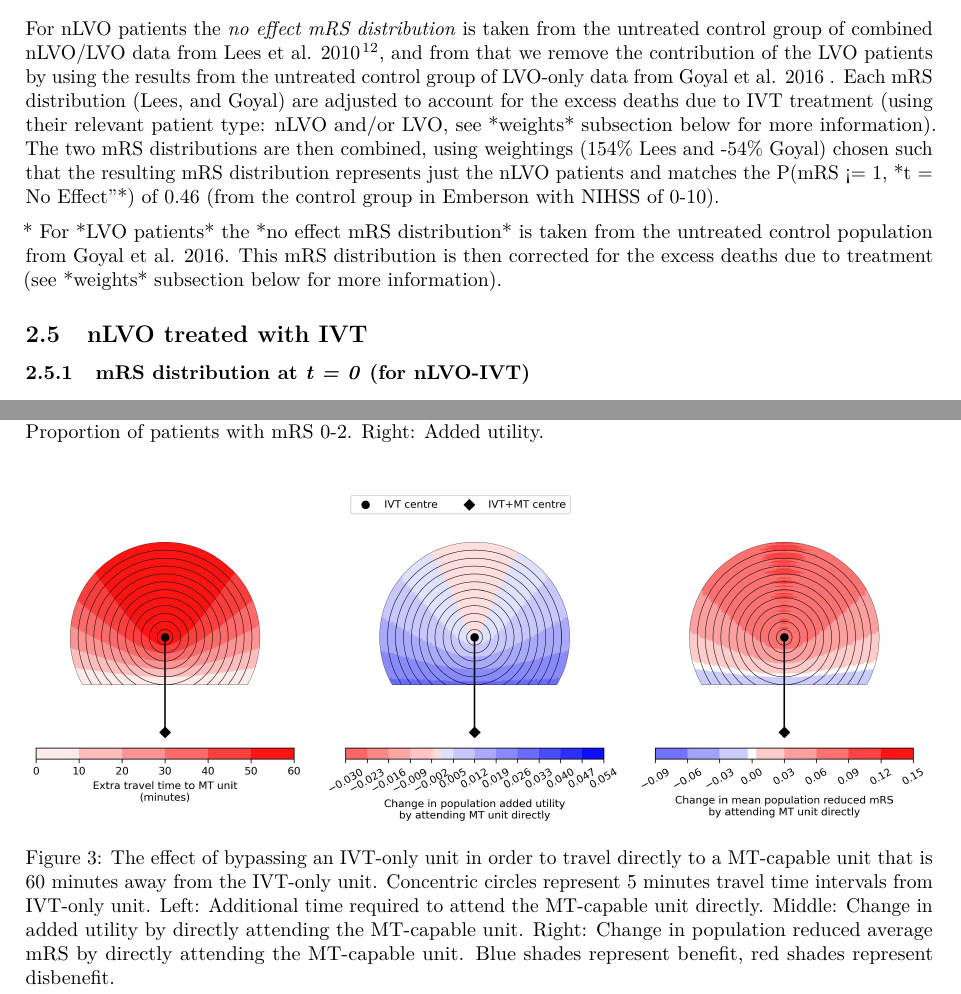
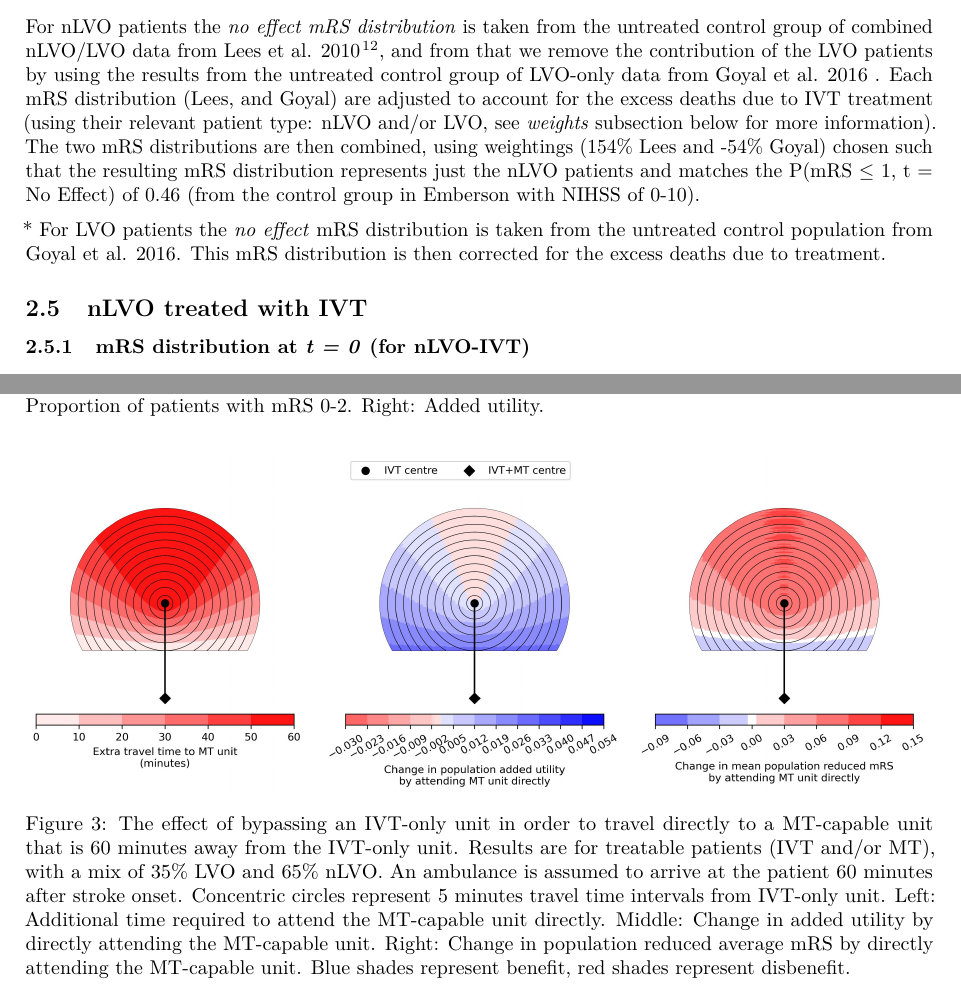
Before and after one commit to samuel-book/overleaf_stroke_outcome_1, a LaTeX document (main.tex, which reads chapters/4_methods.tex, chapters/5_results.tex): two parts of pages 3 and 4 of 6, joined at a grey line, cut so that both start at the same text. Compiled offline with pdfLaTeX.

Commit message:
Updates from Overleaf

```diff
--- a/chapters/4_methods.tex
+++ b/chapters/4_methods.tex
@@ -56,9 +56,9 @@ The pre-stroke mRS distribution (equivalent to full recovery from the current st
 
 \subsection{mRS distribution for tiem when treatment has no effect}
 
-For nLVO patients the \emph{no effect mRS distribution} is taken from the untreated control group of combined nLVO/LVO data from Lees et al. 2010 \cite{lees_time_2010}, and from that we remove the contribution of the LVO patients by using the results from the untreated control group of LVO-only data from Goyal et al. 2016 . Each mRS distribution (Lees, and Goyal) are adjusted to account for the excess deaths due to IVT treatment (using their relevant patient type: nLVO and/or LVO, see *weights* subsection below for more information). The two mRS distributions are then combined, using weightings (154\% Lees and -54\% Goyal) chosen such that the resulting mRS distribution represents just the nLVO patients and matches the P(mRS <= 1, *t = No Effect"*) of 0.46 (from the control group in Emberson with NIHSS of 0-10).
+For nLVO patients the \emph{no effect mRS distribution} is taken from the untreated control group of combined nLVO/LVO data from Lees et al. 2010 \cite{lees_time_2010}, and from that we remove the contribution of the LVO patients by using the results from the untreated control group of LVO-only data from Goyal et al. 2016 . Each mRS distribution (Lees, and Goyal) are adjusted to account for the excess deaths due to IVT treatment (using their relevant patient type: nLVO and/or LVO, see \emph{weights} subsection below for more information). The two mRS distributions are then combined, using weightings (154\% Lees and -54\% Goyal) chosen such that the resulting mRS distribution represents just the nLVO patients and matches the P(mRS $\leq$ 1, t = No Effect) of 0.46 (from the control group in Emberson with NIHSS of 0-10).
 
-* For *LVO patients* the *no effect mRS distribution* is taken from the untreated control population from Goyal et al. 2016.  This mRS distribution is then corrected for the excess deaths due to treatment (see *weights* subsection below for more information).
+* For LVO patients the \emph{no effect} mRS distribution is taken from the untreated control population from Goyal et al. 2016.  This mRS distribution is then corrected for the excess deaths due to treatment.
 
 
 
--- a/chapters/5_results.tex
+++ b/chapters/5_results.tex
@@ -20,7 +20,7 @@
 \begin{figure}
 \centering
 \includegraphics[width=1.0\textwidth]{./images/circle_plots_t-IVT-to-MT=60_t-onset-to-ambo=60}
-\caption{The effect of bypassing an IVT-only unit in order to travel directly to a MT-capable unit that is 60 minutes away from the IVT-only unit. Concentric circles represent 5 minutes travel time intervals from IVT-only unit. Left: Additional time required to attend the MT-capable unit  directly. Middle: Change in added utility by directly attending the MT-capable unit. Right: Change in population reduced average mRS by directly attending the MT-capable unit. Blue shades represent benefit, red shades represent disbenefit.}
+\caption{The effect of bypassing an IVT-only unit in order to travel directly to a MT-capable unit that is 60 minutes away from the IVT-only unit. Results are for treatable patients (IVT and/or MT), with a mix of 35\% LVO and 65\% nLVO. An ambulance is assumed to arrive at the patient 60 minutes after stroke onset. Concentric circles represent 5 minutes travel time intervals from IVT-only unit. Left: Additional time required to attend the MT-capable unit  directly. Middle: Change in added utility by directly attending the MT-capable unit. Right: Change in population reduced average mRS by directly attending the MT-capable unit. Blue shades represent benefit, red shades represent disbenefit.}
 \label{fig:added_utility_six_in_one}
 \end{figure}
 
```
Also changed, not shown: chapters/1_title.tex (+1 -1 lines), maps/added_mrs<=2_six_in_one.jpg, maps/added_utility_six_in_one.jpg, maps/added_utility_weighted_results.jpg, chapters/5_results.tex (2 more changed lines), 2 other files.
